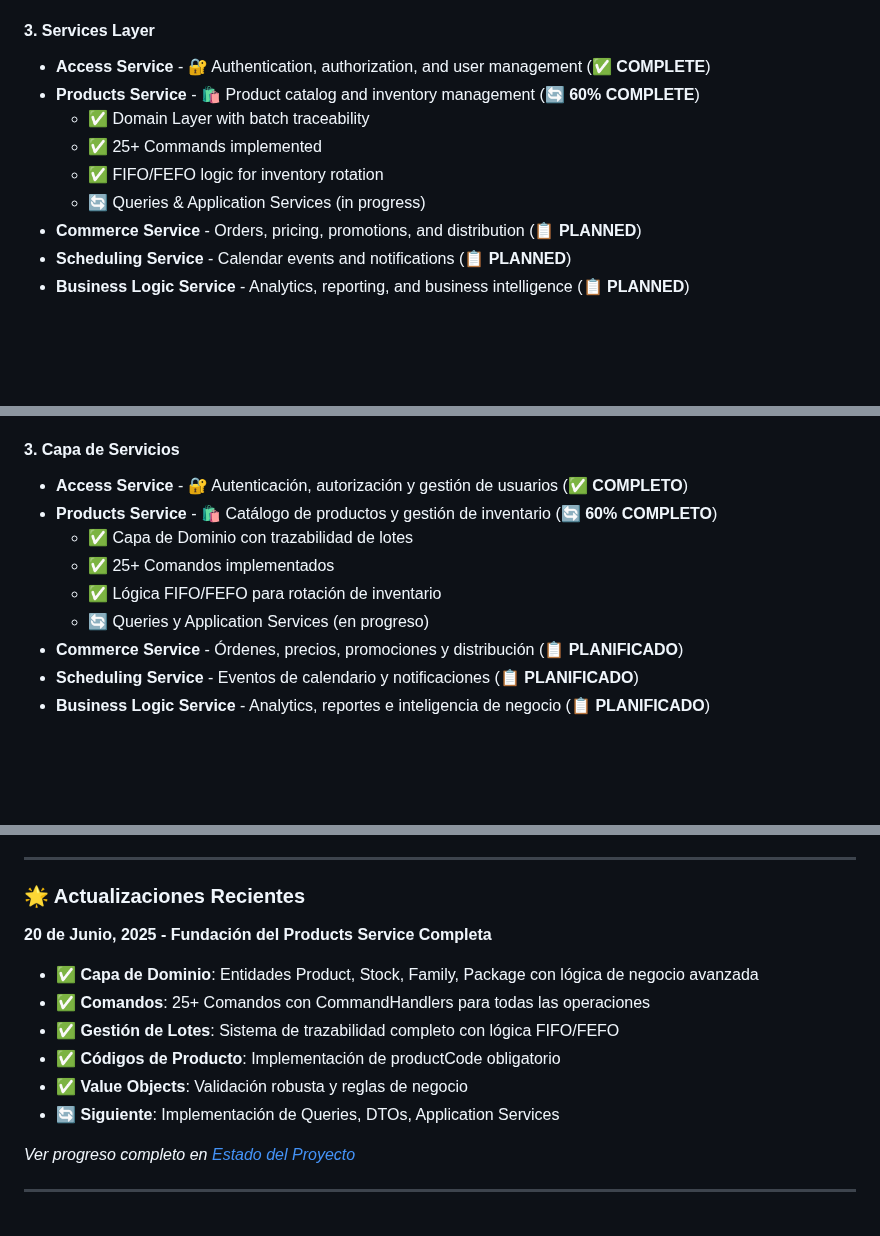
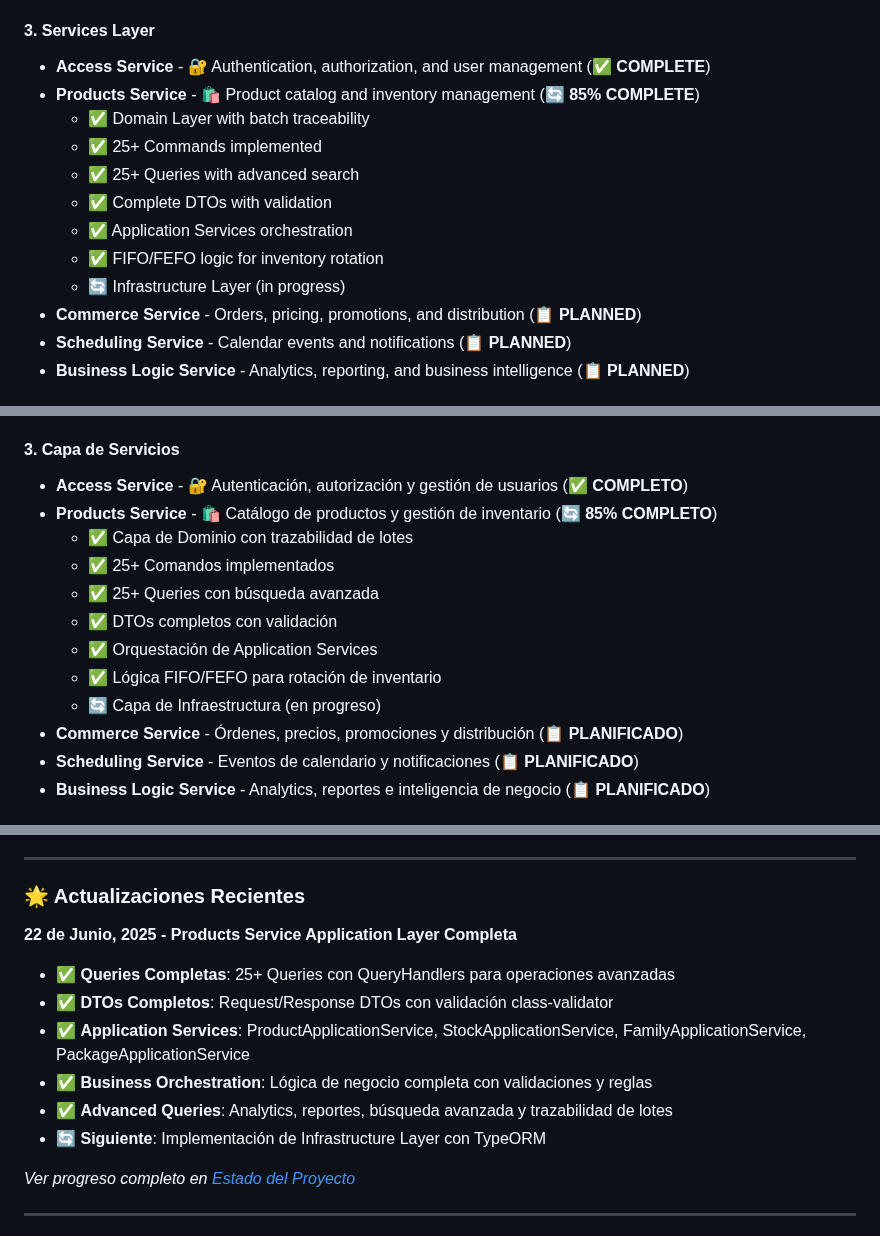
Before and after one commit to Yoshikemolo/xap-enterprise-commerce-platform, a Markdown page: README.md, 3 parts joined by grey strips. Drawn GitHub-style; blank space fills up the shorter version.

Commit message:
odc(general): update the README.md

```diff
--- a/README.md
+++ b/README.md
@@ -49,11 +49,14 @@ The system is organized in 4 distinct layers:
 
 #### 3. Services Layer
 - **Access Service** - 🔐 Authentication, authorization, and user management (✅ **COMPLETE**)
-- **Products Service** - 🛍️ Product catalog and inventory management (🔄 **60% COMPLETE**)
+- **Products Service** - 🛍️ Product catalog and inventory management (🔄 **85% COMPLETE**)
   - ✅ Domain Layer with batch traceability
   - ✅ 25+ Commands implemented
+  - ✅ 25+ Queries with advanced search
+  - ✅ Complete DTOs with validation
+  - ✅ Application Services orchestration
   - ✅ FIFO/FEFO logic for inventory rotation
-  - 🔄 Queries & Application Services (in progress)
+  - 🔄 Infrastructure Layer (in progress)
 - **Commerce Service** - Orders, pricing, promotions, and distribution (📋 **PLANNED**)
 - **Scheduling Service** - Calendar events and notifications (📋 **PLANNED**)
 - **Business Logic Service** - Analytics, reporting, and business intelligence (📋 **PLANNED**)
@@ -206,11 +209,14 @@ El sistema está organizado en 4 capas distintas:
 
 #### 3. Capa de Servicios
 - **Access Service** - 🔐 Autenticación, autorización y gestión de usuarios (✅ **COMPLETO**)
-- **Products Service** - 🛍️ Catálogo de productos y gestión de inventario (🔄 **60% COMPLETO**)
+- **Products Service** - 🛍️ Catálogo de productos y gestión de inventario (🔄 **85% COMPLETO**)
   - ✅ Capa de Dominio con trazabilidad de lotes
   - ✅ 25+ Comandos implementados
+  - ✅ 25+ Queries con búsqueda avanzada
+  - ✅ DTOs completos con validación
+  - ✅ Orquestación de Application Services
   - ✅ Lógica FIFO/FEFO para rotación de inventario
-  - 🔄 Queries y Application Services (en progreso)
+  - 🔄 Capa de Infraestructura (en progreso)
 - **Commerce Service** - Órdenes, precios, promociones y distribución (📋 **PLANIFICADO**)
 - **Scheduling Service** - Eventos de calendario y notificaciones (📋 **PLANIFICADO**)
 - **Business Logic Service** - Analytics, reportes e inteligencia de negocio (📋 **PLANIFICADO**)
@@ -299,13 +305,13 @@ Este proyecto está licenciado bajo la **Licencia MIT** - consulta el archivo [L
 
 ### 🌟 Actualizaciones Recientes
 
-**20 de Junio, 2025 - Fundación del Products Service Completa**
-- ✅ **Capa de Dominio**: Entidades Product, Stock, Family, Package con lógica de negocio avanzada
-- ✅ **Comandos**: 25+ Comandos con CommandHandlers para todas las operaciones
-- ✅ **Gestión de Lotes**: Sistema de trazabilidad completo con lógica FIFO/FEFO
-- ✅ **Códigos de Producto**: Implementación de productCode obligatorio
-- ✅ **Value Objects**: Validación robusta y reglas de negocio
-- 🔄 **Siguiente**: Implementación de Queries, DTOs, Application Services
+**22 de Junio, 2025 - Products Service Application Layer Completa**
+- ✅ **Queries Completas**: 25+ Queries con QueryHandlers para operaciones avanzadas
+- ✅ **DTOs Completos**: Request/Response DTOs con validación class-validator
+- ✅ **Application Services**: ProductApplicationService, StockApplicationService, FamilyApplicationService, PackageApplicationService
+- ✅ **Business Orchestration**: Lógica de negocio completa con validaciones y reglas
+- ✅ **Advanced Queries**: Analytics, reportes, búsqueda avanzada y trazabilidad de lotes
+- 🔄 **Siguiente**: Implementación de Infrastructure Layer con TypeORM
 
 *Ver progreso completo en [Estado del Proyecto](./docs/es/project-status.md)*
 
```
